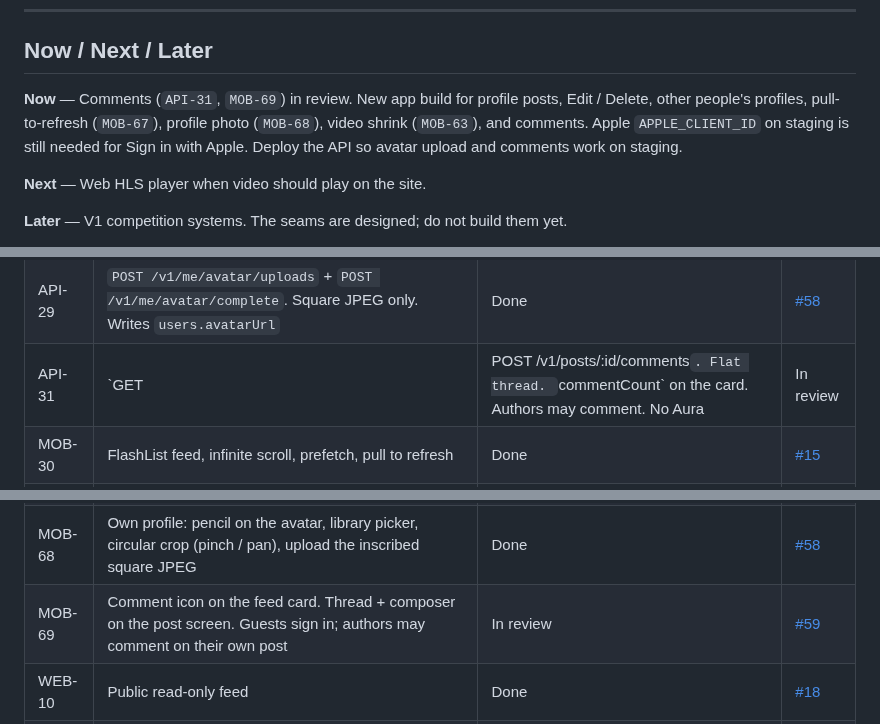
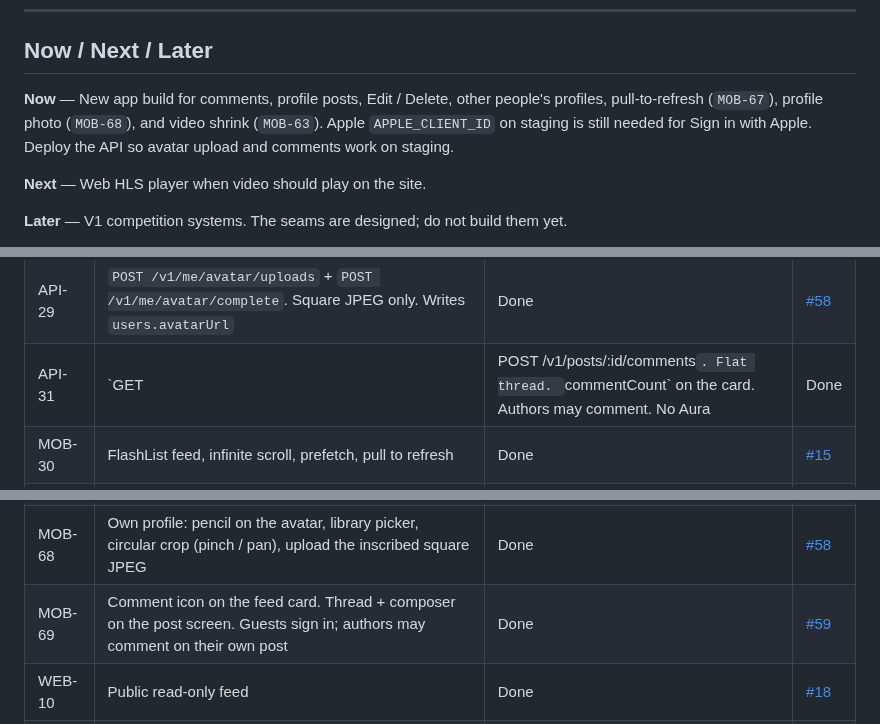
Before and after one commit to pedrommarquesm/aura, a Markdown page: docs/roadmap.md, 3 parts joined by grey strips. Drawn GitHub-style.

Commit message:
Mark API-31 and MOB-69 done after merge of #59.

```diff
--- a/docs/roadmap.md
+++ b/docs/roadmap.md
@@ -39,7 +39,7 @@ ID prefixes:
 
 ## Now / Next / Later
 
-**Now** — Comments (`API-31`, `MOB-69`) in review. New app build for profile posts, Edit / Delete, other people's profiles, pull-to-refresh (`MOB-67`), profile photo (`MOB-68`), video shrink (`MOB-63`), and comments. Apple `APPLE_CLIENT_ID` on staging is still needed for Sign in with Apple. Deploy the API so avatar upload and comments work on staging.
+**Now** — New app build for comments, profile posts, Edit / Delete, other people's profiles, pull-to-refresh (`MOB-67`), profile photo (`MOB-68`), and video shrink (`MOB-63`). Apple `APPLE_CLIENT_ID` on staging is still needed for Sign in with Apple. Deploy the API so avatar upload and comments work on staging.
 
 **Next** — Web HLS player when video should play on the site.
 
@@ -168,7 +168,7 @@ Goal: **Discover → Like → Gain Aura → Climb → Post → Repeat**, end to
 | API-27 | `GET /v1/admin/stats` and paginated consumer user/post lists for the backoffice | In review | [#35](https://github.com/pedrommarquesm/aura/pull/35) |
 | API-28 | `PATCH /v1/posts/:id` — author-only caption edit. Media stays as it is | Done | [#56](https://github.com/pedrommarquesm/aura/pull/56) |
 | API-29 | `POST /v1/me/avatar/uploads` + `POST /v1/me/avatar/complete`. Square JPEG only. Writes `users.avatarUrl` | Done | [#58](https://github.com/pedrommarquesm/aura/pull/58) |
-| API-31 | `GET|POST /v1/posts/:id/comments`. Flat thread. `commentCount` on the card. Authors may comment. No Aura | In review | [#59](https://github.com/pedrommarquesm/aura/pull/59) |
+| API-31 | `GET|POST /v1/posts/:id/comments`. Flat thread. `commentCount` on the card. Authors may comment. No Aura | Done | [#59](https://github.com/pedrommarquesm/aura/pull/59) |
 | MOB-30 | FlashList feed, infinite scroll, prefetch, pull to refresh | Done | [#15](https://github.com/pedrommarquesm/aura/pull/15) |
 | MOB-31 | Loading, empty, and error/retry states | Done | [#15](https://github.com/pedrommarquesm/aura/pull/15) |
 | MOB-32 | Video autoplay in viewport, muted by default, tap for sound. Create plays the local file before publish | Done | [#49](https://github.com/pedrommarquesm/aura/pull/49) |
@@ -177,7 +177,7 @@ Goal: **Discover → Like → Gain Aura → Climb → Post → Repeat**, end to
 | MOB-66 | Other people's profile page. Opened from the post avatar, name, or the handle beside the caption | Done | [#56](https://github.com/pedrommarquesm/aura/pull/56) |
 | MOB-67 | Pull-to-refresh on profile and post detail. Like/unlike writes the permalink and profile grid, not only the home feed | Done | [#57](https://github.com/pedrommarquesm/aura/pull/57) |
 | MOB-68 | Own profile: pencil on the avatar, library picker, circular crop (pinch / pan), upload the inscribed square JPEG | Done | [#58](https://github.com/pedrommarquesm/aura/pull/58) |
-| MOB-69 | Comment icon on the feed card. Thread + composer on the post screen. Guests sign in; authors may comment on their own post | In review | [#59](https://github.com/pedrommarquesm/aura/pull/59) |
+| MOB-69 | Comment icon on the feed card. Thread + composer on the post screen. Guests sign in; authors may comment on their own post | Done | [#59](https://github.com/pedrommarquesm/aura/pull/59) |
 | WEB-10 | Public read-only feed | Done | [#18](https://github.com/pedrommarquesm/aura/pull/18) |
 | WEB-11 | Public post page `/a/@username/post/:postId` + deep link to app | Done | [#23](https://github.com/pedrommarquesm/aura/pull/23) |
 | WEB-14 | Share path is `/a/:username/post/:id`. A leading `@` 308s away — Next.js treats `@slot` as a parallel route and RSC-prefetches looped | Done | [#31](https://github.com/pedrommarquesm/aura/pull/31) |
```
Also changed, not shown: other parts of docs/roadmap.md (+1 -1 lines).
